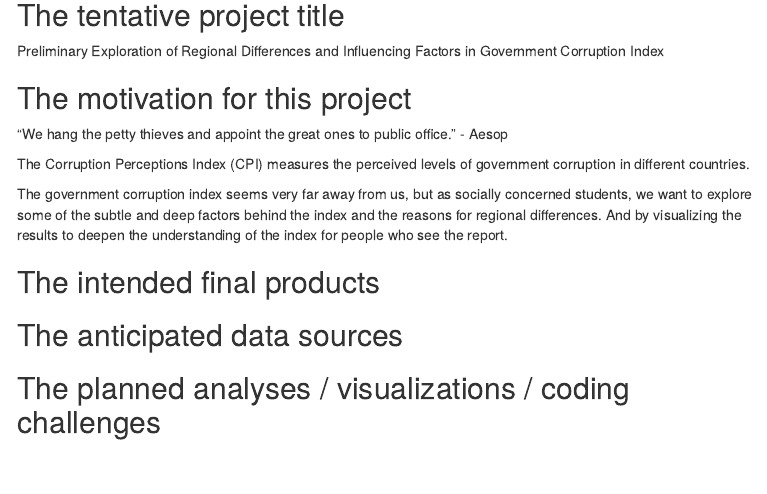
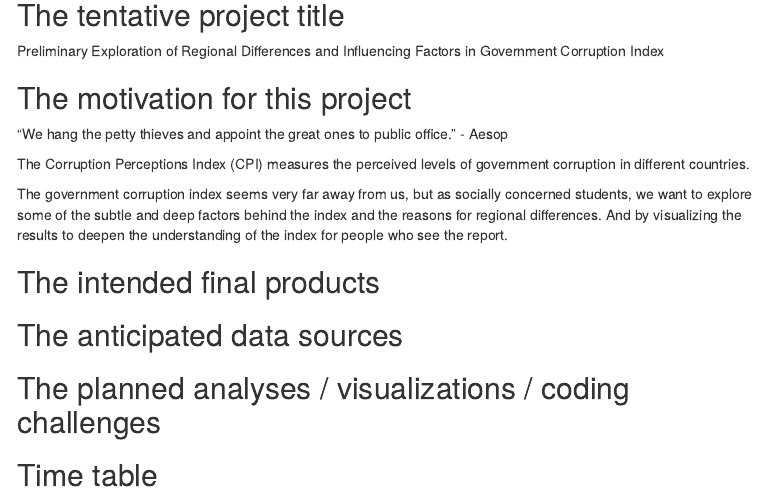
Before and after one commit to kindlezhang/p8105_final_project, an R Markdown document (final_project_proposal.Rmd): the page in a window 1100 px wide, from 390 px down. The pictures show the output file final_project_proposal.html that the author committed with the source, opened offline; menus at the side of the page are left out.

Commit message:
time table

```diff
--- a/final_project_proposal.Rmd
+++ b/final_project_proposal.Rmd
@@ -44,4 +44,4 @@ The government corruption index seems very far away from us, but as socially con
 
 ## The planned analyses / visualizations / coding challenges
 
-##
+## Time table
```
Also changed, not shown: final_project_proposal.html.
